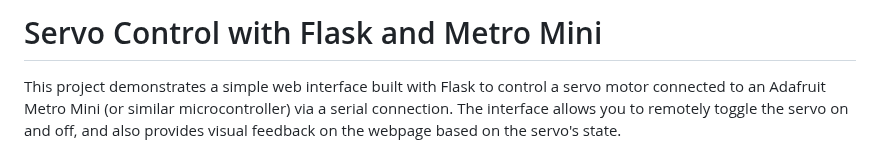
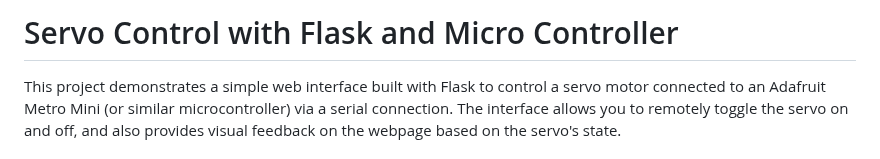
Before and after one commit to vishnuajaykumar/webapp_servo_controller, a Markdown page: README.md, the part around the change. Rendered like a GitHub page.

```diff
--- a/README.md
+++ b/README.md
@@ -1,4 +1,4 @@
-# Servo Control with Flask and Metro Mini
+# Servo Control with Flask and Micro Controller
 
 This project demonstrates a simple web interface built with Flask to control a servo motor connected to an Adafruit Metro Mini (or similar microcontroller) via a serial connection. The interface allows you to remotely toggle the servo on and off, and also provides visual feedback on the webpage based on the servo's state.
 
```
